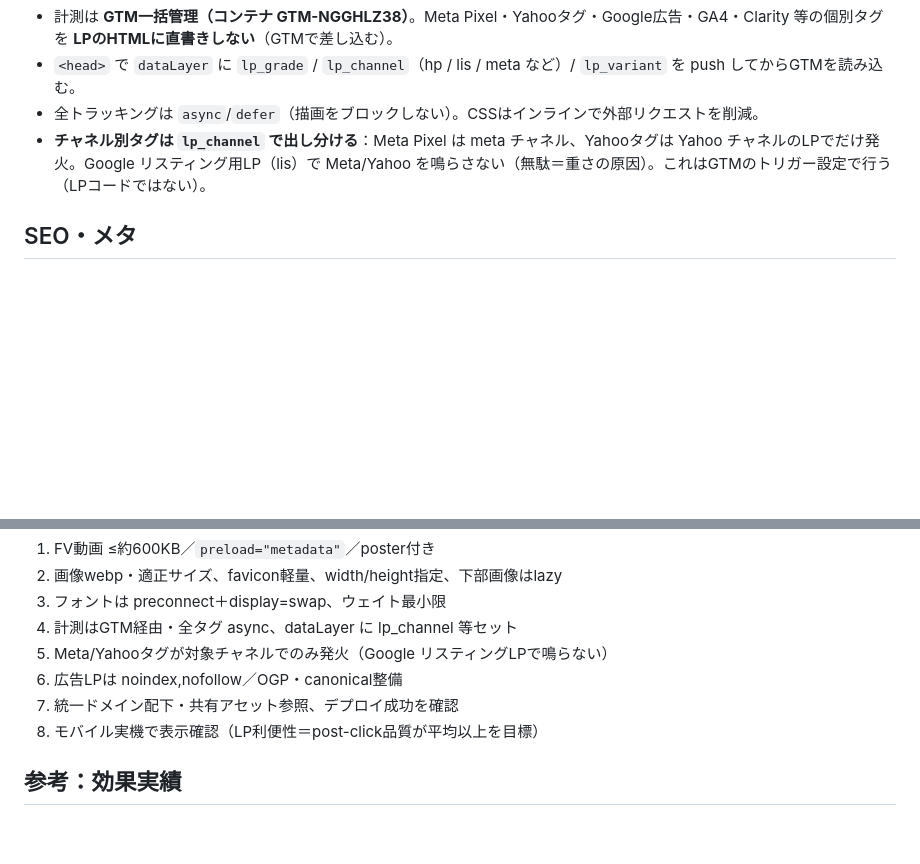
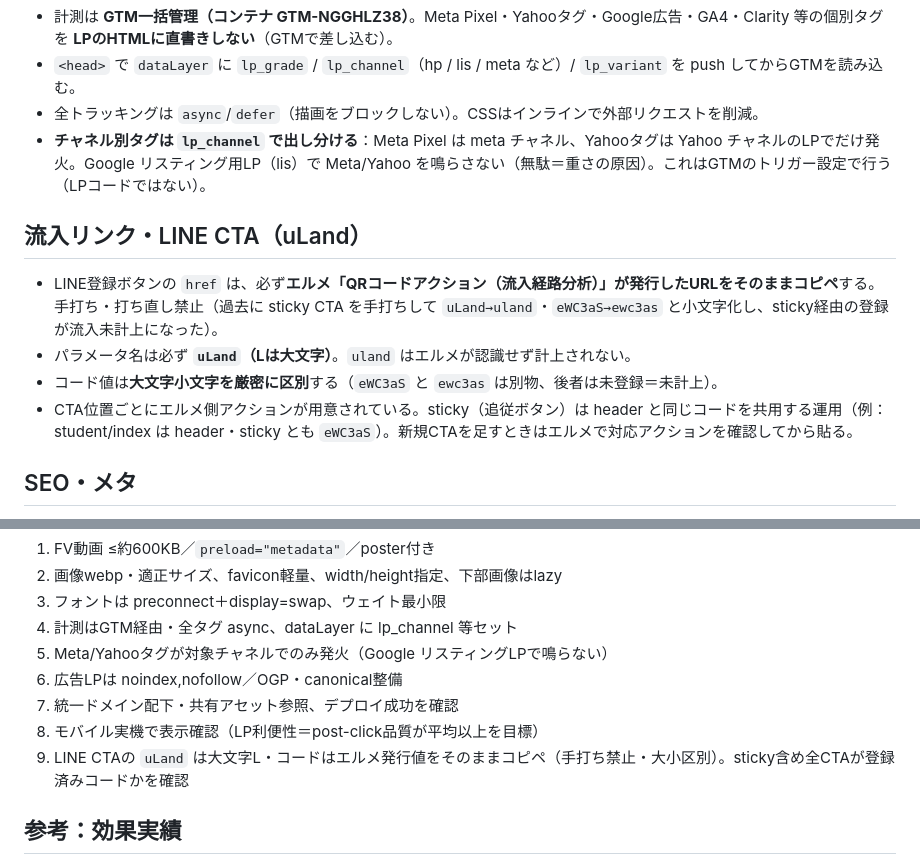
Before and after one commit to inc-worcry/aoharu-intern, a Markdown page: CLAUDE.md, 2 parts joined by grey strips. Rendered like a GitHub page; blank space fills up the shorter version.

Commit message:
docs: CLAUDE.mdに「流入リンク・LINE CTA（uLand）」節を追加（手打ち禁止・大小区別ルール）

```diff
--- a/CLAUDE.md
+++ b/CLAUDE.md
@@ -26,6 +26,12 @@
 - 全トラッキングは `async`/`defer`（描画をブロックしない）。CSSはインラインで外部リクエストを削減。
 - **チャネル別タグは `lp_channel` で出し分ける**：Meta Pixel は meta チャネル、Yahooタグは Yahoo チャネルのLPでだけ発火。Google リスティング用LP（lis）で Meta/Yahoo を鳴らさない（無駄＝重さの原因）。これはGTMのトリガー設定で行う（LPコードではない）。
 
+## 流入リンク・LINE CTA（uLand）
+- LINE登録ボタンの `href` は、必ず**エルメ「QRコードアクション（流入経路分析）」が発行したURLをそのままコピペ**する。手打ち・打ち直し禁止（過去に sticky CTA を手打ちして `uLand→uland`・`eWC3aS→ewc3as` と小文字化し、sticky経由の登録が流入未計上になった）。
+- パラメータ名は必ず **`uLand`（Lは大文字）**。`uland` はエルメが認識せず計上されない。
+- コード値は**大文字小文字を厳密に区別**する（`eWC3aS` と `ewc3as` は別物、後者は未登録＝未計上）。
+- CTA位置ごとにエルメ側アクションが用意されている。sticky（追従ボタン）は header と同じコードを共用する運用（例：student/index は header・sticky とも `eWC3aS`）。新規CTAを足すときはエルメで対応アクションを確認してから貼る。
+
 ## SEO・メタ
 - **広告用LP（lis / meta / meta1 等）は `noindex, nofollow`**。自然流入LP（`/student/` 本体）のみ index ＋ self-canonical。
 - OGP画像・favicon・`og:url`・canonical を整備。構造化データ（FAQPage 等）は自然流入LPに付与。
@@ -42,6 +48,7 @@
 6. 広告LPは noindex,nofollow／OGP・canonical整備
 7. 統一ドメイン配下・共有アセット参照、デプロイ成功を確認
 8. モバイル実機で表示確認（LP利便性＝post-click品質が平均以上を目標）
+9. LINE CTAの `uLand` は大文字L・コードはエルメ発行値をそのままコピペ（手打ち禁止・大小区別）。sticky含め全CTAが登録済みコードかを確認
 
 ## 参考：効果実績
 - LP軽量化③（2026/10）：FV動画 5.2MB→530KB（-90%）＋poster/favicon圧縮＋`preload=metadata`化で、モバイルのコールドロードを約4.8MB削減。Google広告のLP利便性スコア（post-click QS）が全KWで「平均未満」だった主因がFV動画の重さだった。
```
